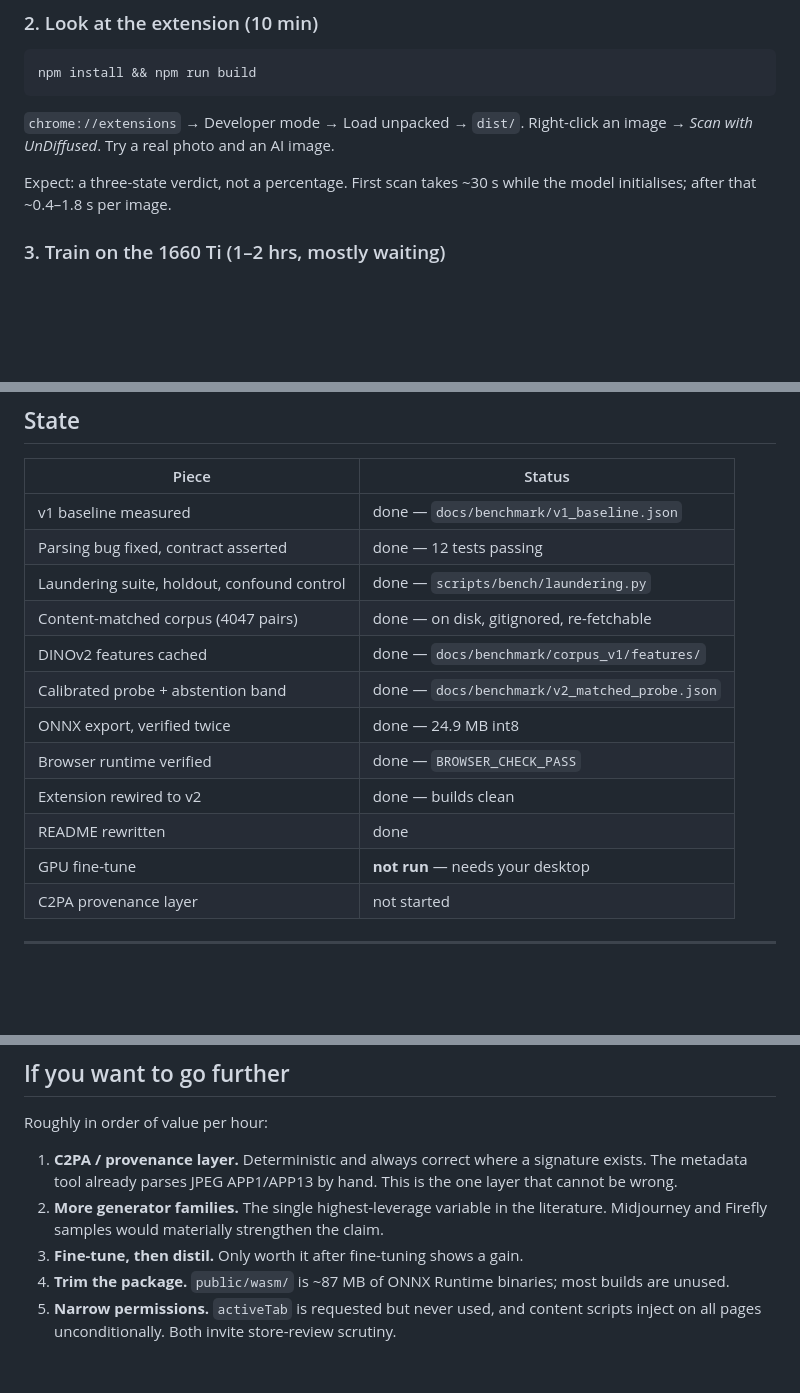
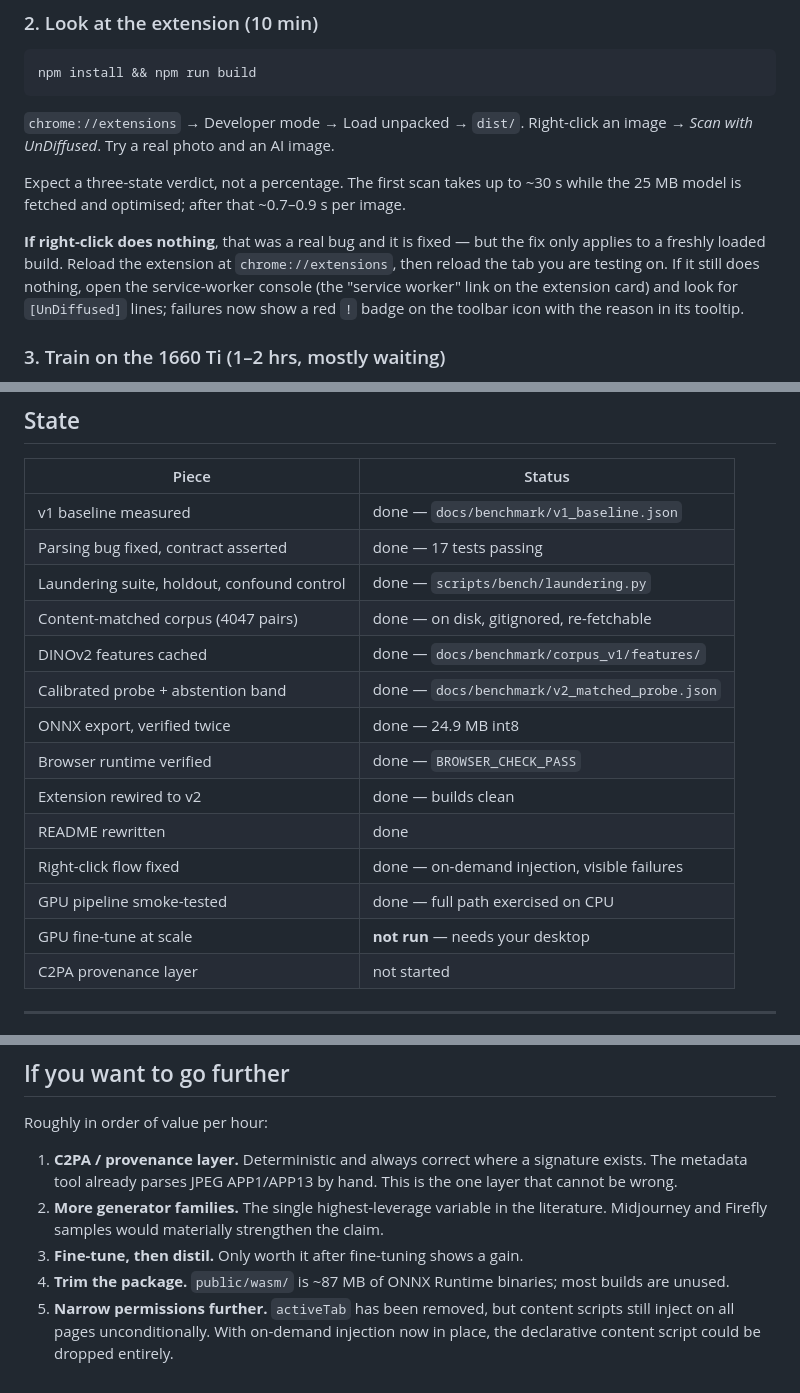
Before and after one commit to AkshayReddyGujjula/UnDiffused-AI, a Markdown page: NEXT_STEPS.md, 3 parts joined by grey strips. GitHub-like rendering; blank space fills up the shorter version.

Commit message:
Refresh NEXT_STEPS after the right-click fix
Corrects stale entries: 17 tests rather than 12, measured 0.7-0.9s per image
rather than the cold-start figure, activeTab already removed, and the GPU
pipeline smoke-tested rather than never run. Adds a short what-to-do-if-
right-click-does-nothing section, since the fix only takes effect on a freshly
loaded build and the failure is now visible on the toolbar badge.

Co-Authored-By: Claude Opus 5 <noreply@anthropic.com>

```diff
--- a/NEXT_STEPS.md
+++ b/NEXT_STEPS.md
@@ -41,8 +41,15 @@ npm install && npm run build
 `chrome://extensions` → Developer mode → Load unpacked → `dist/`.
 Right-click an image → *Scan with UnDiffused*. Try a real photo and an AI image.
 
-Expect: a three-state verdict, not a percentage. First scan takes ~30 s while
-the model initialises; after that ~0.4–1.8 s per image.
+Expect a three-state verdict, not a percentage. The first scan takes up to ~30 s
+while the 25 MB model is fetched and optimised; after that ~0.7–0.9 s per image.
+
+**If right-click does nothing**, that was a real bug and it is fixed — but the
+fix only applies to a freshly loaded build. Reload the extension at
+`chrome://extensions`, then reload the tab you are testing on. If it still does
+nothing, open the service-worker console (the "service worker" link on the
+extension card) and look for `[UnDiffused]` lines; failures now show a red `!`
+badge on the toolbar icon with the reason in its tooltip.
 
 ### 3. Train on the 1660 Ti (1–2 hrs, mostly waiting)
 
@@ -81,7 +88,7 @@ bug that every Python check missed.
 | Piece | Status |
 |---|---|
 | v1 baseline measured | done — `docs/benchmark/v1_baseline.json` |
-| Parsing bug fixed, contract asserted | done — 12 tests passing |
+| Parsing bug fixed, contract asserted | done — 17 tests passing |
 | Laundering suite, holdout, confound control | done — `scripts/bench/laundering.py` |
 | Content-matched corpus (4047 pairs) | done — on disk, gitignored, re-fetchable |
 | DINOv2 features cached | done — `docs/benchmark/corpus_v1/features/` |
@@ -90,7 +97,9 @@ bug that every Python check missed.
 | Browser runtime verified | done — `BROWSER_CHECK_PASS` |
 | Extension rewired to v2 | done — builds clean |
 | README rewritten | done |
-| GPU fine-tune | **not run** — needs your desktop |
+| Right-click flow fixed | done — on-demand injection, visible failures |
+| GPU pipeline smoke-tested | done — full path exercised on CPU |
+| GPU fine-tune at scale | **not run** — needs your desktop |
 | C2PA provenance layer | not started |
 
 ---
@@ -130,6 +139,6 @@ Roughly in order of value per hour:
 3. **Fine-tune, then distil.** Only worth it after fine-tuning shows a gain.
 4. **Trim the package.** `public/wasm/` is ~87 MB of ONNX Runtime binaries;
    most builds are unused.
-5. **Narrow permissions.** `activeTab` is requested but never used, and content
-   scripts inject on all pages unconditionally. Both invite store-review
-   scrutiny.
+5. **Narrow permissions further.** `activeTab` has been removed, but content
+   scripts still inject on all pages unconditionally. With on-demand injection
+   now in place, the declarative content script could be dropped entirely.
```
